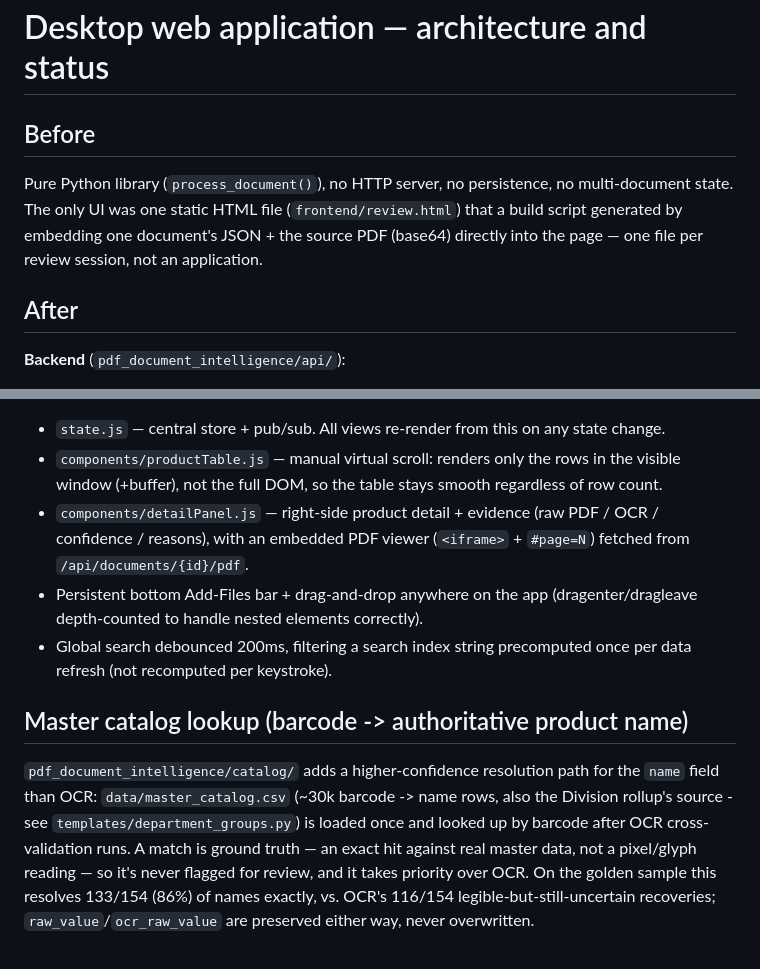
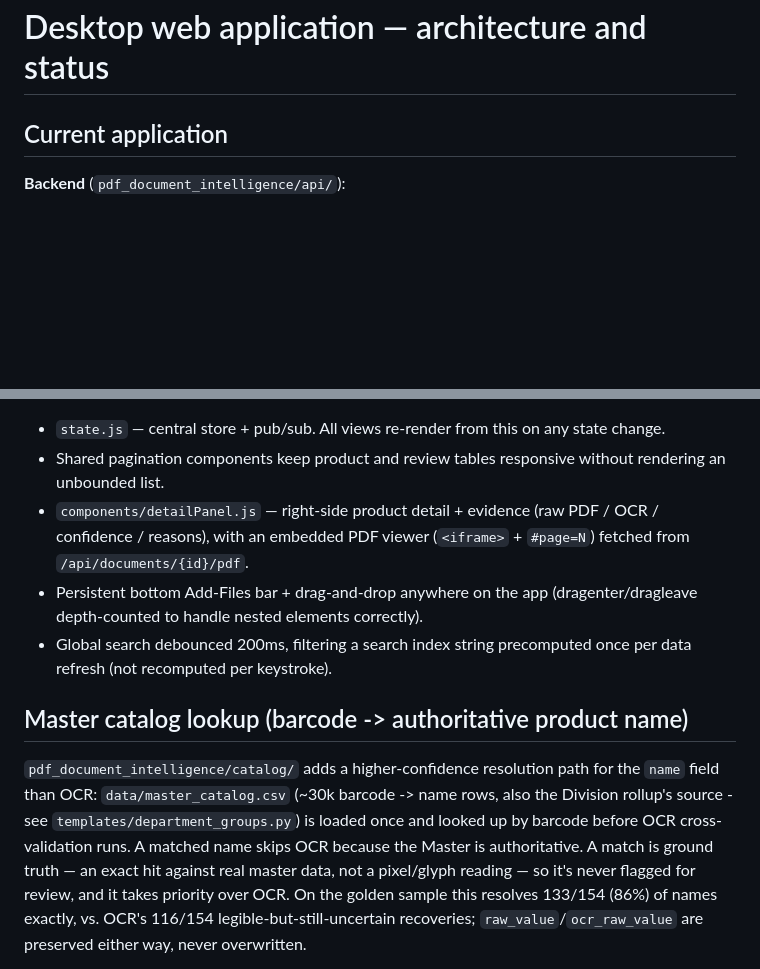
Before and after one commit to dryrh68kkm-beep/pdf-document-intelligence, a Markdown page: docs/APPLICATION.md, 2 parts joined by grey strips. Drawn GitHub-style; blank space fills up the shorter version.

Commit message:
Update documentation after retiring old review page

```diff
--- a/docs/APPLICATION.md
+++ b/docs/APPLICATION.md
@@ -1,14 +1,6 @@
 # Desktop web application — architecture and status
 
-## Before
-
-Pure Python library (`process_document()`), no HTTP server, no
-persistence, no multi-document state. The only UI was one static HTML
-file (`frontend/review.html`) that a build script generated by embedding
-one document's JSON + the source PDF (base64) directly into the page —
-one file per review session, not an application.
-
-## After
+## Current application
 
 **Backend** (`pdf_document_intelligence/api/`):
 - `store.py` — in-memory, thread-safe, multi-document store. SHA-256
@@ -45,9 +37,7 @@ switches `view` in JS state, never a page reload. View modules
 
 - `state.js` — central store + pub/sub. All views re-render from this on
   any state change.
-- `components/productTable.js` — manual virtual scroll: renders only the
-  rows in the visible window (+buffer), not the full DOM, so the table
-  stays smooth regardless of row count.
+- Shared pagination components keep product and review tables responsive without rendering an unbounded list.
 - `components/detailPanel.js` — right-side product detail + evidence
   (raw PDF / OCR / confidence / reasons), with an embedded PDF viewer
   (`<iframe>` + `#page=N`) fetched from `/api/documents/{id}/pdf`.
@@ -62,7 +52,7 @@ switches `view` in JS state, never a page reload. View modules
 path for the `name` field than OCR: `data/master_catalog.csv` (~30k
 barcode -> name rows, also the Division rollup's source - see
 `templates/department_groups.py`) is loaded once and looked up by
-barcode after OCR cross-validation runs. A match is ground truth — an
+barcode before OCR cross-validation runs. A matched name skips OCR because the Master is authoritative. A match is ground truth — an
 exact hit against real master data, not a pixel/glyph reading — so it's
 never flagged for review, and it takes priority over OCR. On the golden
 sample this resolves 133/154 (86%) of names exactly, vs. OCR's 116/154
```
